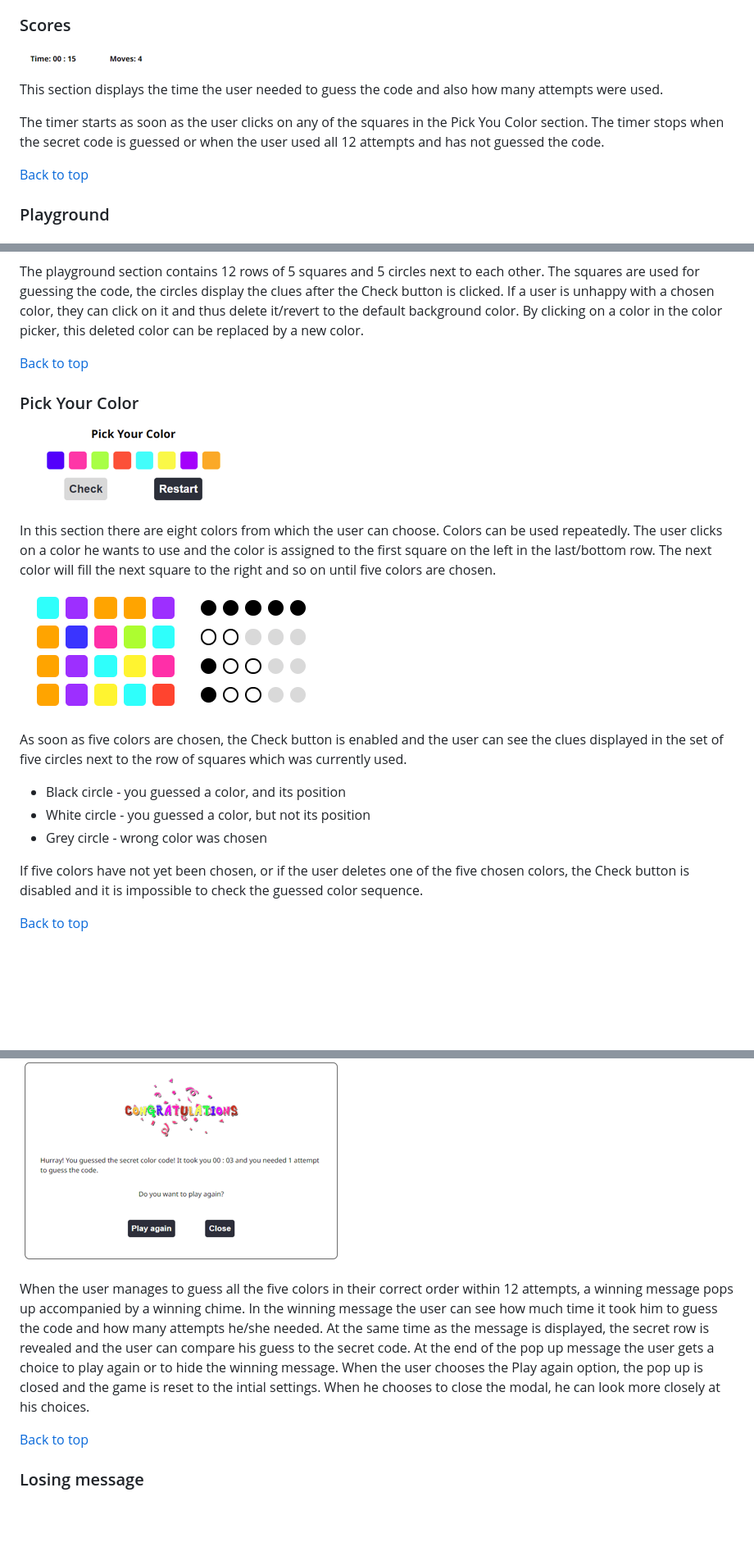
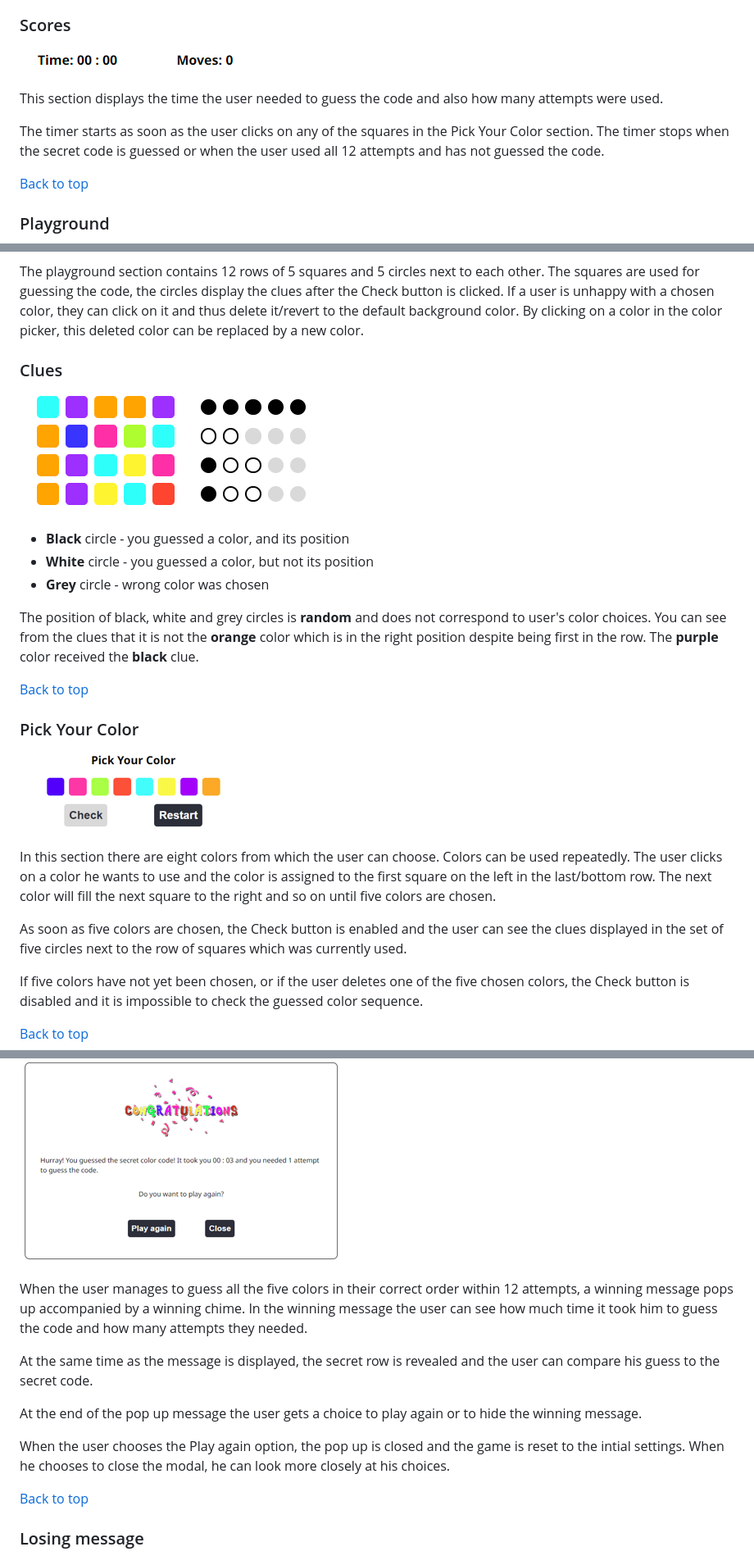
Before and after one commit to lucia2007/discover-the-code, a Markdown page: README.md, 3 parts joined by grey strips. Shown: that part at 82% size. GitHub-like rendering; pictures changed too: readme-images/scores.png; blank space fills up the shorter version.

```diff
--- a/README.md
+++ b/README.md
@@ -213,7 +218,7 @@ As soon as the page is loaded, a welcome message is displayed. In the welcome me
 
 This section displays the time the user needed to guess the code and also how many attempts were used.
 
-The timer starts as soon as the user clicks on any of the squares in the Pick You Color section. The timer stops when the secret code is guessed or when the user used all 12 attempts and has not guessed the code.
+The timer starts as soon as the user clicks on any of the squares in the Pick Your Color section. The timer stops when the secret code is guessed or when the user used all 12 attempts and has not guessed the code.
 
 [Back to top](#contents)
 
@@ -223,6 +228,18 @@ The timer starts as soon as the user clicks on any of the squares in the Pick Yo
 
 The playground section contains 12 rows of 5 squares and 5 circles next to each other. The squares are used for guessing the code, the circles display the clues after the Check button is clicked. If a user is unhappy with a chosen color, they can click on it and thus delete it/revert to the default background color. By clicking on a color in the color picker, this deleted color can be replaced by a new color.
 
+### Clues
+
+![Clues](./readme-images/clues.png)
+
+- **Black** circle - you guessed a color, and its position
+- **White** circle - you guessed a color, but not its position
+- **Grey** circle - wrong color was chosen
+
+The position of black, white and grey circles is **random** and does not correspond to user's
+color choices. You can see from the clues that it is not the **orange** color which is in the
+right position despite being first in the row. The **purple** color received the **black** clue.
+
 [Back to top](#contents)
 
 ### Pick Your Color
@@ -231,13 +248,7 @@ The playground section contains 12 rows of 5 squares and 5 circles next to each
 
 In this section there are eight colors from which the user can choose. Colors can be used repeatedly. The user clicks on a color he wants to use and the color is assigned to the first square on the left in the last/bottom row. The next color will fill the next square to the right and so on until five colors are chosen.
 
-![Clues](./readme-images/clues.png)
-
 As soon as five colors are chosen, the Check button is enabled and the user can see the clues displayed in the set of five circles next to the row of squares which was currently used.
-
-- Black circle - you guessed a color, and its position
-- White circle - you guessed a color, but not its position
-- Grey circle - wrong color was chosen
 
 If five colors have not yet been chosen, or if the user deletes one of the five chosen colors, the Check button is disabled and it is impossible to check the guessed color sequence.
 
@@ -247,7 +258,13 @@ If five colors have not yet been chosen, or if the user deletes one of the five
 
 ![The Winning message](./readme-images/congratulations.png)
 
-When the user manages to guess all the five colors in their correct order within 12 attempts, a winning message pops up accompanied by a winning chime. In the winning message the user can see how much time it took him to guess the code and how many attempts he/she needed. At the same time as the message is displayed, the secret row is revealed and the user can compare his guess to the secret code. At the end of the pop up message the user gets a choice to play again or to hide the winning message. When the user chooses the Play again option, the pop up is closed and the game is reset to the intial settings. When he chooses to close the modal, he can look more closely at his choices.
+When the user manages to guess all the five colors in their correct order within 12 attempts, a winning message pops up accompanied by a winning chime. In the winning message the user can see how much time it took him to guess the code and how many attempts they needed.
+
+At the same time as the message is displayed, the secret row is revealed and the user can compare his guess to the secret code.
+
+At the end of the pop up message the user gets a choice to play again or to hide the winning message.
+
+When the user chooses the Play again option, the pop up is closed and the game is reset to the intial settings. When he chooses to close the modal, he can look more closely at his choices.
 
 [Back to top](#contents)
 
```
Also changed, not shown: other parts of README.md (+20 -13 lines).
